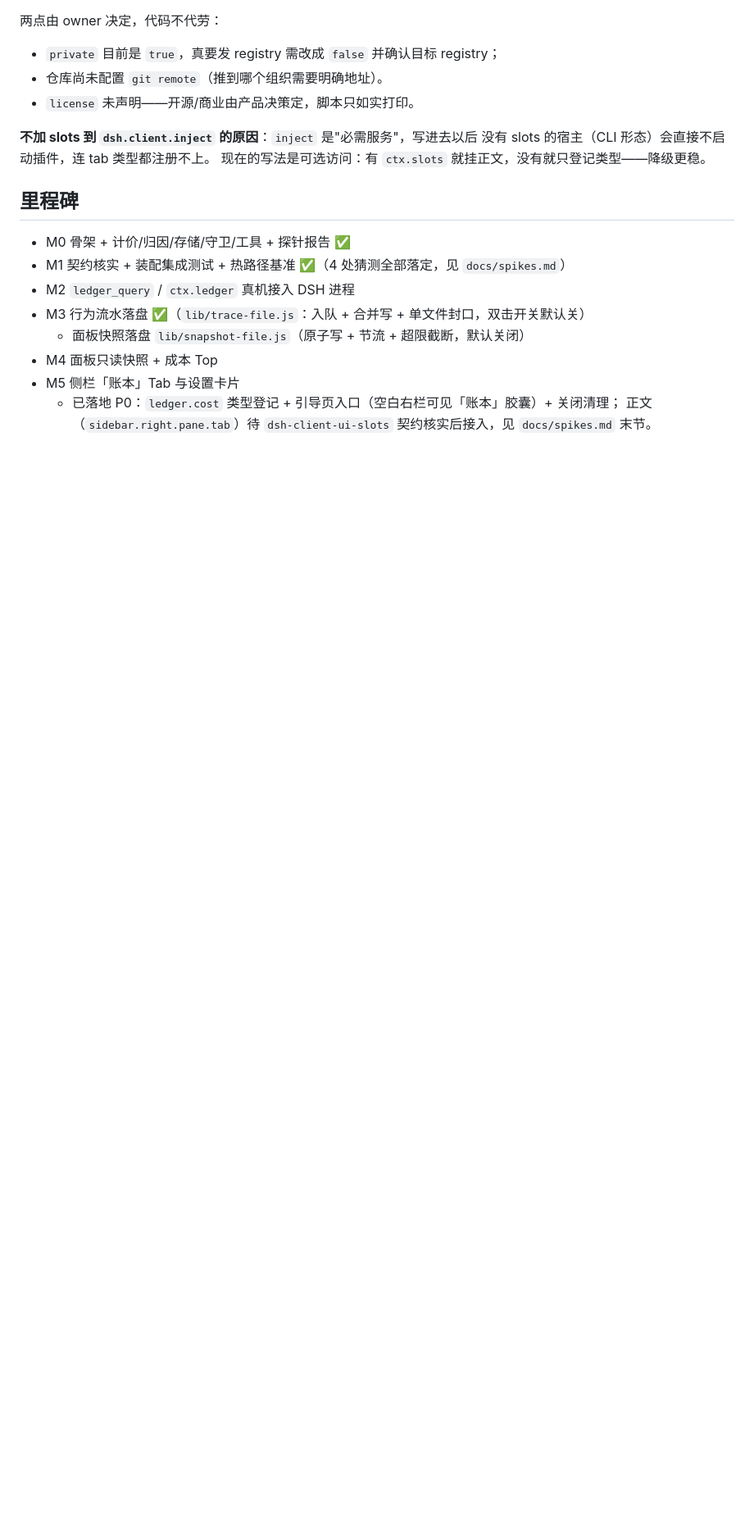
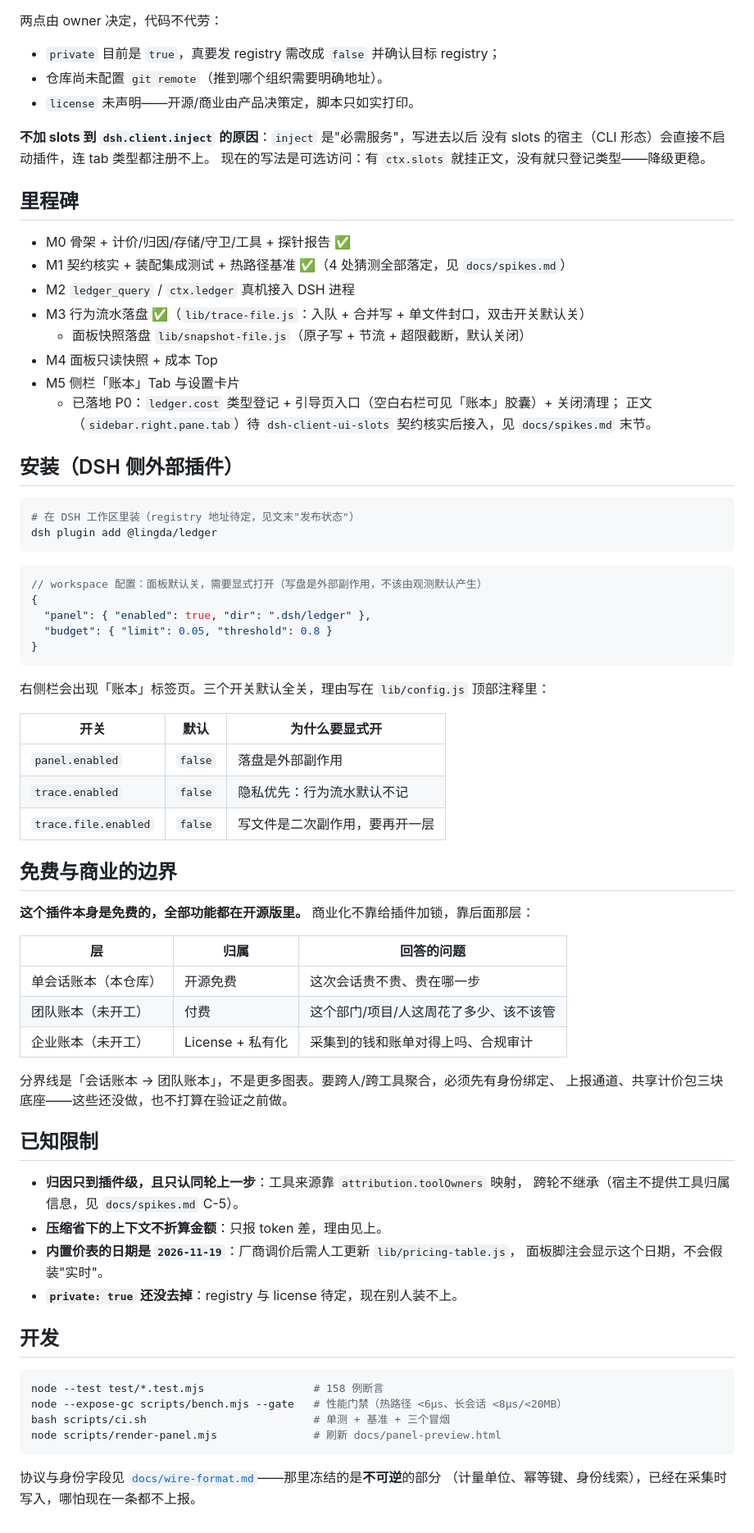
Before and after one commit to lingda-ai/dsh-plugin-ledger, a Markdown page: README.md, the part around one of its changes. Shown at 82% size. Rendered like a GitHub page; blank space fills up the shorter version.

````diff
--- a/README.md
+++ b/README.md
@@ -267,3 +291,61 @@ bash scripts/prepublish.sh
 - M5 侧栏「账本」Tab 与设置卡片
   - 已落地 P0：`ledger.cost` 类型登记 + 引导页入口（空白右栏可见「账本」胶囊）+ 关闭清理；
     正文（`sidebar.right.pane.tab`）待 `dsh-client-ui-slots` 契约核实后接入，见 `docs/spikes.md` 末节。
+
+
+## 安装（DSH 侧外部插件）
+
+```bash
+# 在 DSH 工作区里装（registry 地址待定，见文末"发布状态"）
+dsh plugin add @lingda/ledger
+```
+
+```jsonc
+// workspace 配置：面板默认关，需要显式打开（写盘是外部副作用，不该由观测默认产生）
+{
+  "panel": { "enabled": true, "dir": ".dsh/ledger" },
+  "budget": { "limit": 0.05, "threshold": 0.8 }
+}
+```
+
+右侧栏会出现「账本」标签页。三个开关默认全关，理由写在 `lib/config.js` 顶部注释里：
+
+| 开关 | 默认 | 为什么要显式开 |
+|---|---|---|
+| `panel.enabled` | `false` | 落盘是外部副作用 |
+| `trace.enabled` | `false` | 隐私优先：行为流水默认不记 |
+| `trace.file.enabled` | `false` | 写文件是二次副作用，要再开一层 |
+
+## 免费与商业的边界
+
+**这个插件本身是免费的，全部功能都在开源版里。** 商业化不靠给插件加锁，靠后面那层：
+
+| 层 | 归属 | 回答的问题 |
+|---|---|---|
+| 单会话账本（本仓库） | 开源免费 | 这次会话贵不贵、贵在哪一步 |
+| 团队账本（未开工） | 付费 | 这个部门/项目/人这周花了多少、该不该管 |
+| 企业账本（未开工） | License + 私有化 | 采集到的钱和账单对得上吗、合规审计 |
+
+分界线是「会话账本 → 团队账本」，不是更多图表。要跨人/跨工具聚合，必须先有身份绑定、
+上报通道、共享计价包三块底座——这些还没做，也不打算在验证之前做。
+
+## 已知限制
+
+- **归因只到插件级，且只认同轮上一步**：工具来源靠 `attribution.toolOwners` 映射，
+  跨轮不继承（宿主不提供工具归属信息，见 `docs/spikes.md` C-5）。
+- **压缩省下的上下文不折算金额**：只报 token 差，理由见上。
+- **内置价表的日期是 `2026-11-19`**：厂商调价后需人工更新 `lib/pricing-table.js`，
+  面板脚注会显示这个日期，不会假装"实时"。
+- **`private: true` 还没去掉**：registry 与 license 待定，现在别人装不上。
+
+## 开发
+
+```bash
+node --test test/*.test.mjs                 # 158 例断言
+node --expose-gc scripts/bench.mjs --gate   # 性能门禁（热路径 <6µs、长会话 <8µs/<20MB）
+bash scripts/ci.sh                          # 单测 + 基准 + 三个冒烟
+node scripts/render-panel.mjs               # 刷新 docs/panel-preview.html
+```
+
+协议与身份字段见 [`docs/wire-format.md`](docs/wire-format.md)——那里冻结的是**不可逆**的部分
+（计量单位、幂等键、身份线索），已经在采集时写入，哪怕现在一条都不上报。
````
Also changed, not shown: other parts of README.md (+30 -6 lines), docs/panel.png (added), 11 other files.
